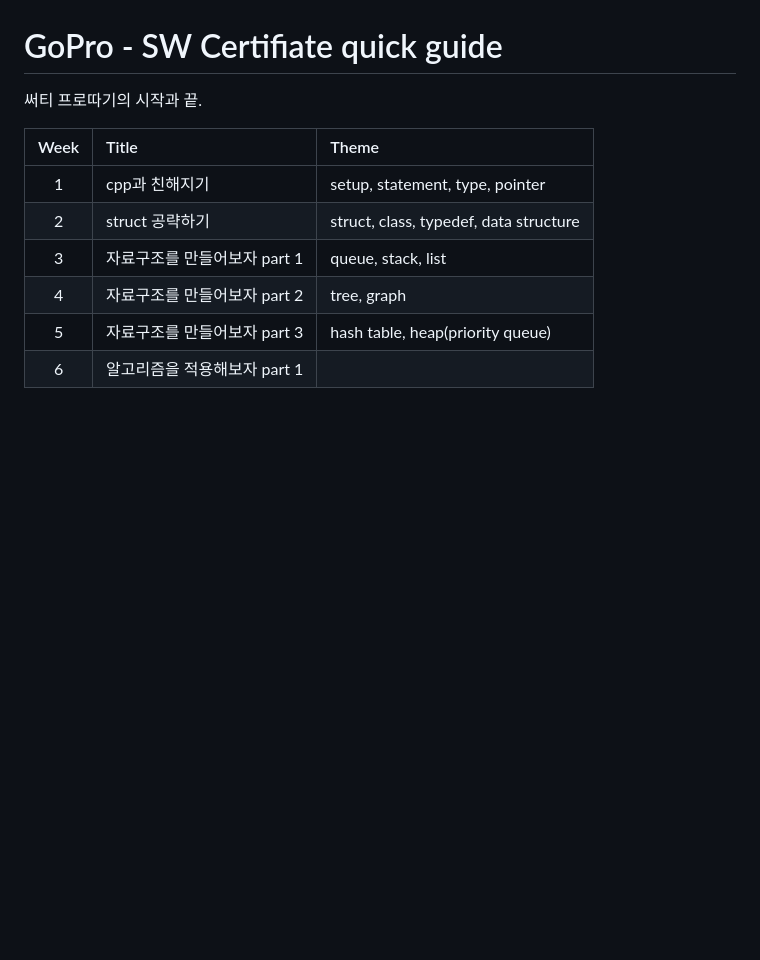
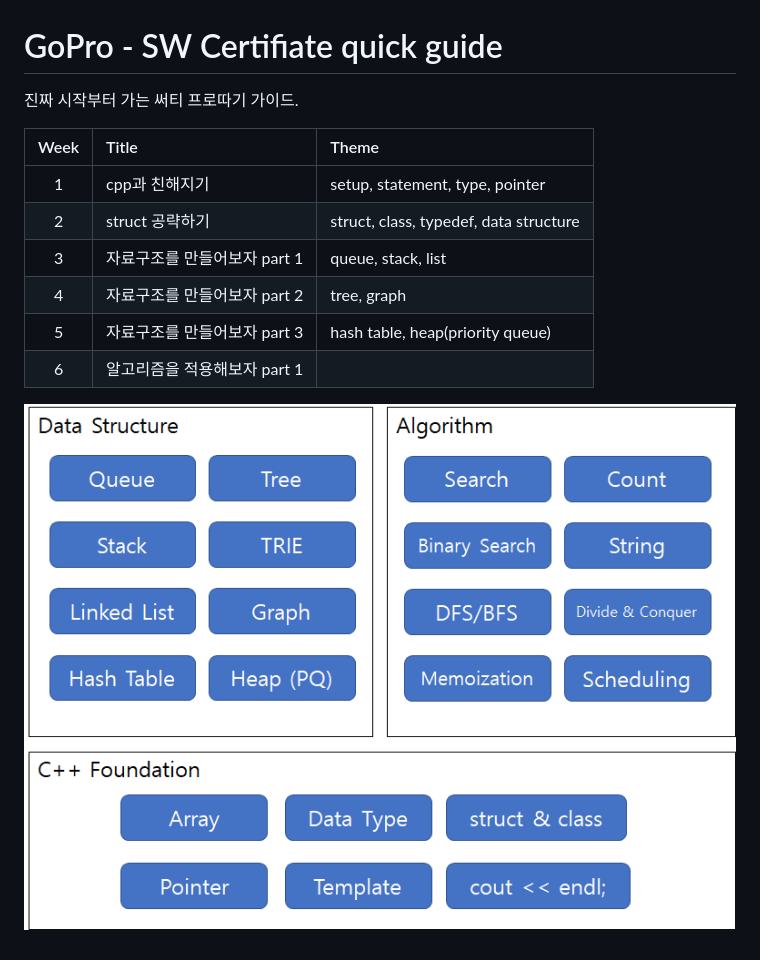
Before and after one commit to goodseog/study, a Markdown page: Readme.md, the part around the change. Rendered like a GitHub page; pictures changed too: GoPro.png (added); blank space fills up the shorter version.

```diff
--- a/Readme.md
+++ b/Readme.md
@@ -1,6 +1,6 @@
 # GoPro - SW Certifiate quick guide
 
-써티 프로따기의 시작과 끝.
+진짜 시작부터 가는 써티 프로따기 가이드.
 
 |Week | Title                        | Theme                                  |
 |:---:|:-----------------------------|:---------------------------------------|
@@ -10,3 +10,5 @@
 | 4   | 자료구조를 만들어보자 part 2 | tree, graph                            |
 | 5   | 자료구조를 만들어보자 part 3 | hash table, heap(priority queue)       |
 | 6   | 알고리즘을 적용해보자 part 1 | |
+
+![GoPro](GoPro.png)
```
